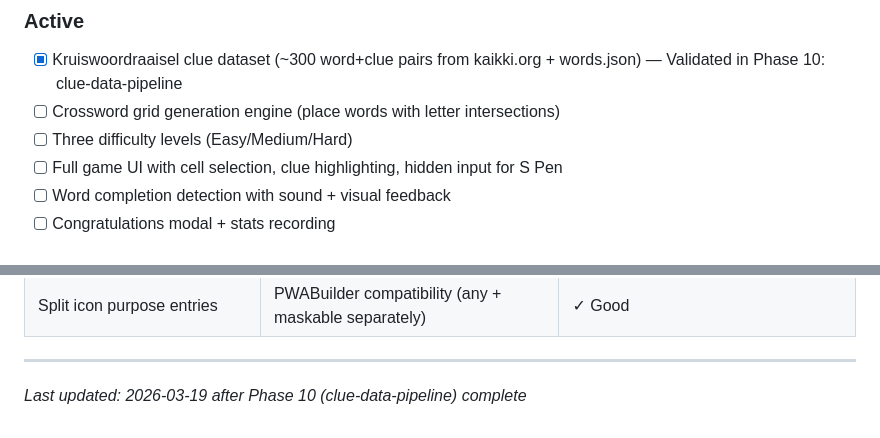
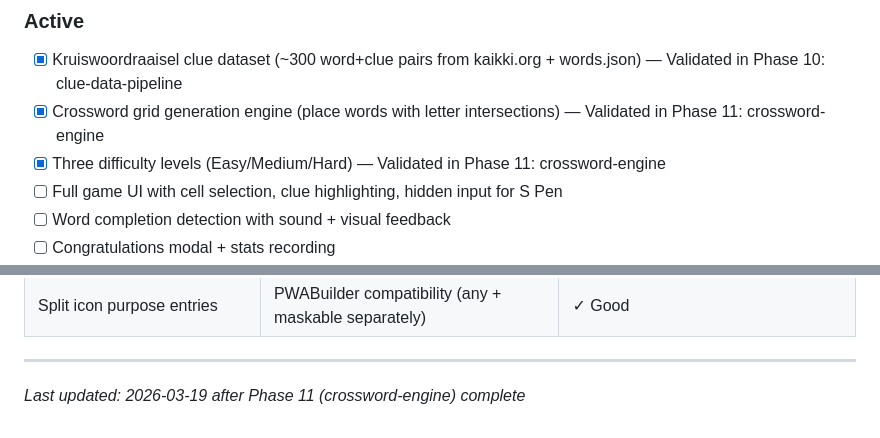
Before and after one commit to trashcanman3284/ConGames, a Markdown page: .planning/PROJECT.md, 2 parts joined by grey strips. Rendered like a GitHub page.

Commit message:
docs(phase-11): evolve PROJECT.md after phase completion

```diff
--- a/.planning/PROJECT.md
+++ b/.planning/PROJECT.md
@@ -39,8 +39,8 @@ Con can pick up his tablet, tap a game, play it to completion, and return to the
 ### Active
 
 - [x] Kruiswoordraaisel clue dataset (~300 word+clue pairs from kaikki.org + words.json) — Validated in Phase 10: clue-data-pipeline
-- [ ] Crossword grid generation engine (place words with letter intersections)
-- [ ] Three difficulty levels (Easy/Medium/Hard)
+- [x] Crossword grid generation engine (place words with letter intersections) — Validated in Phase 11: crossword-engine
+- [x] Three difficulty levels (Easy/Medium/Hard) — Validated in Phase 11: crossword-engine
 - [ ] Full game UI with cell selection, clue highlighting, hidden input for S Pen
 - [ ] Word completion detection with sound + visual feedback
 - [ ] Congratulations modal + stats recording
@@ -96,4 +96,4 @@ All 56 v1 requirements validated. Five games fully playable offline.
 | Split icon purpose entries | PWABuilder compatibility (any + maskable separately) | ✓ Good |
 
 ---
-*Last updated: 2026-03-19 after Phase 10 (clue-data-pipeline) complete*
+*Last updated: 2026-03-19 after Phase 11 (crossword-engine) complete*
```
